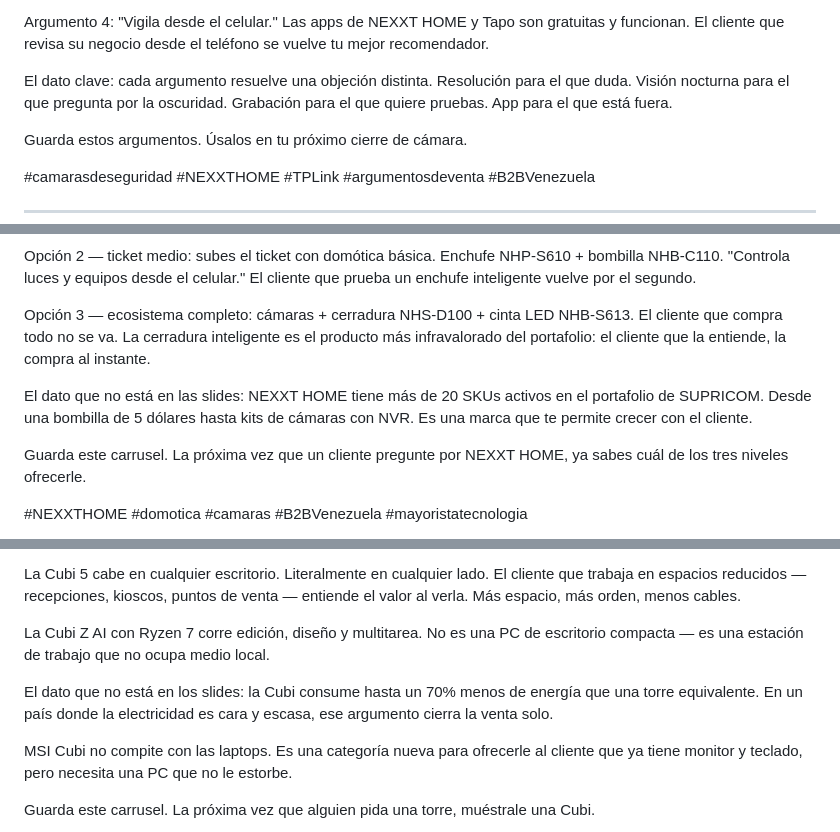
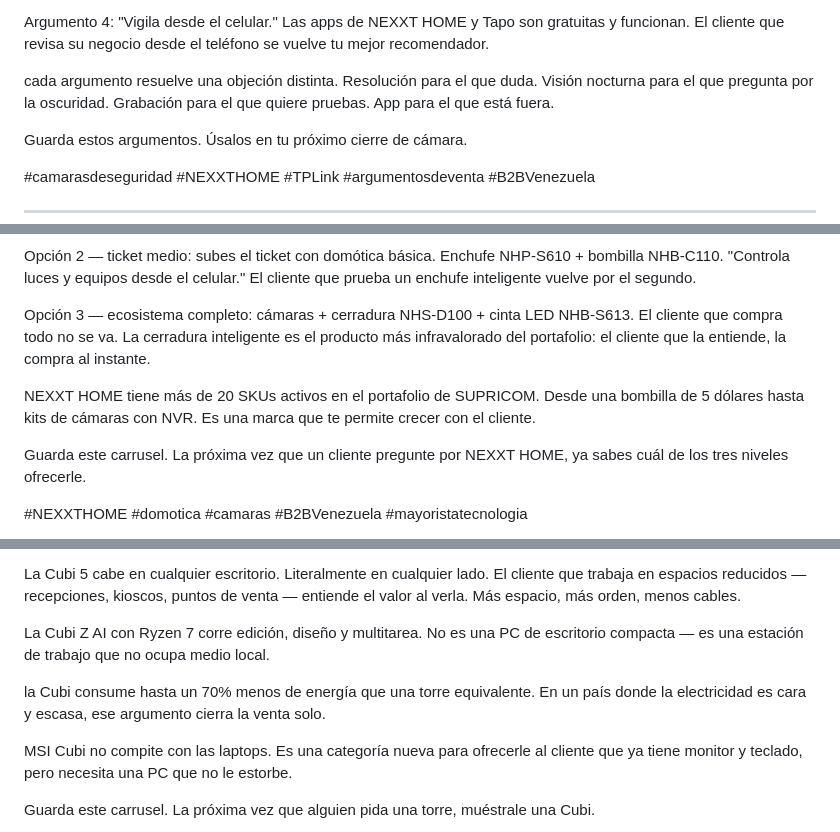
Before and after one commit to chatgptsupricom-sudo/marketing-opencode, a Markdown page: _content/copys_s1_julio2026.md, 3 parts joined by grey strips. GitHub-like rendering.

```diff
--- a/_content/copys_s1_julio2026.md
+++ b/_content/copys_s1_julio2026.md
@@ -577,7 +576,7 @@ Argumento 3: "Puedes ver lo que pasó hace una semana." El VIGI NVR1008H de TP-L
 
 Argumento 4: "Vigila desde el celular." Las apps de NEXXT HOME y Tapo son gratuitas y funcionan. El cliente que revisa su negocio desde el teléfono se vuelve tu mejor recomendador.
 
-El dato clave: cada argumento resuelve una objeción distinta. Resolución para el que duda. Visión nocturna para el que pregunta por la oscuridad. Grabación para el que quiere pruebas. App para el que está fuera.
+cada argumento resuelve una objeción distinta. Resolución para el que duda. Visión nocturna para el que pregunta por la oscuridad. Grabación para el que quiere pruebas. App para el que está fuera.
 
 Guarda estos argumentos. Úsalos en tu próximo cierre de cámara.
 
@@ -631,7 +630,7 @@ Opción 2 — ticket medio: subes el ticket con domótica básica. Enchufe NHP-S
 
 Opción 3 — ecosistema completo: cámaras + cerradura NHS-D100 + cinta LED NHB-S613. El cliente que compra todo no se va. La cerradura inteligente es el producto más infravalorado del portafolio: el cliente que la entiende, la compra al instante.
 
-El dato que no está en las slides: NEXXT HOME tiene más de 20 SKUs activos en el portafolio de SUPRICOM. Desde una bombilla de 5 dólares hasta kits de cámaras con NVR. Es una marca que te permite crecer con el cliente.
+NEXXT HOME tiene más de 20 SKUs activos en el portafolio de SUPRICOM. Desde una bombilla de 5 dólares hasta kits de cámaras con NVR. Es una marca que te permite crecer con el cliente.
 
 Guarda este carrusel. La próxima vez que un cliente pregunte por NEXXT HOME, ya sabes cuál de los tres niveles ofrecerle.
 
@@ -712,7 +711,7 @@ La Cubi 5 cabe en cualquier escritorio. Literalmente en cualquier lado. El clien
 
 La Cubi Z AI con Ryzen 7 corre edición, diseño y multitarea. No es una PC de escritorio compacta — es una estación de trabajo que no ocupa medio local.
 
-El dato que no está en los slides: la Cubi consume hasta un 70% menos de energía que una torre equivalente. En un país donde la electricidad es cara y escasa, ese argumento cierra la venta solo.
+la Cubi consume hasta un 70% menos de energía que una torre equivalente. En un país donde la electricidad es cara y escasa, ese argumento cierra la venta solo.
 
 MSI Cubi no compite con las laptops. Es una categoría nueva para ofrecerle al cliente que ya tiene monitor y teclado, pero necesita una PC que no le estorbe.
 
```
Also changed, not shown: other parts of _content/copys_s1_julio2026.md (+6 -7 lines).
